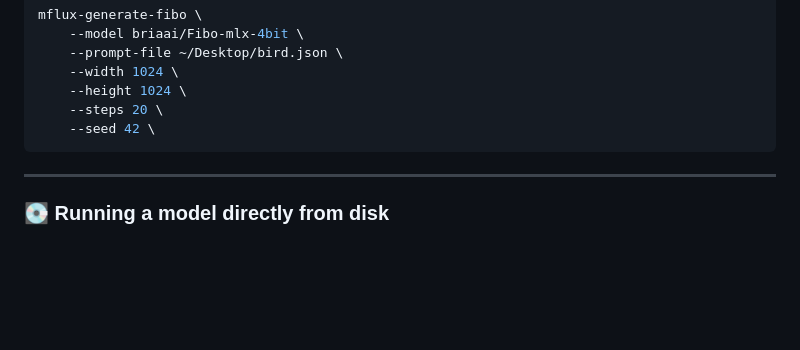
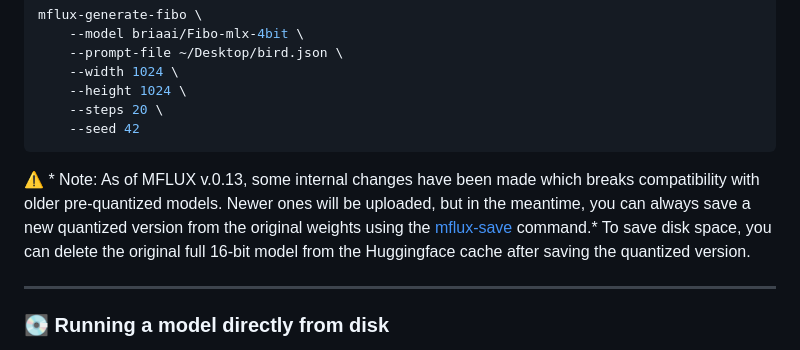
Before and after one commit to filipstrand/mflux, a Markdown page: README.md, the part around the change. Rendered like a GitHub page; blank space fills up the shorter version.

Commit message:
Add small README note on pre-quantized models on Huggingface

````diff
--- a/README.md
+++ b/README.md
@@ -861,8 +861,12 @@ mflux-generate-fibo \
     --width 1024 \
     --height 1024 \
     --steps 20 \
-    --seed 42 \
-```
+    --seed 42
+```
+
+⚠️ * Note: As of MFLUX v.0.13, some internal changes have been made which breaks compatibility with older pre-quantized models.
+Newer ones will be uploaded, but in the meantime, you can always save a new quantized version from the original weights using the [mflux-save](#-saving-a-quantized-version-to-disk) command.*
+To save disk space, you can delete the original full 16-bit model from the Huggingface cache after saving the quantized version.
 
 ---
 
````
